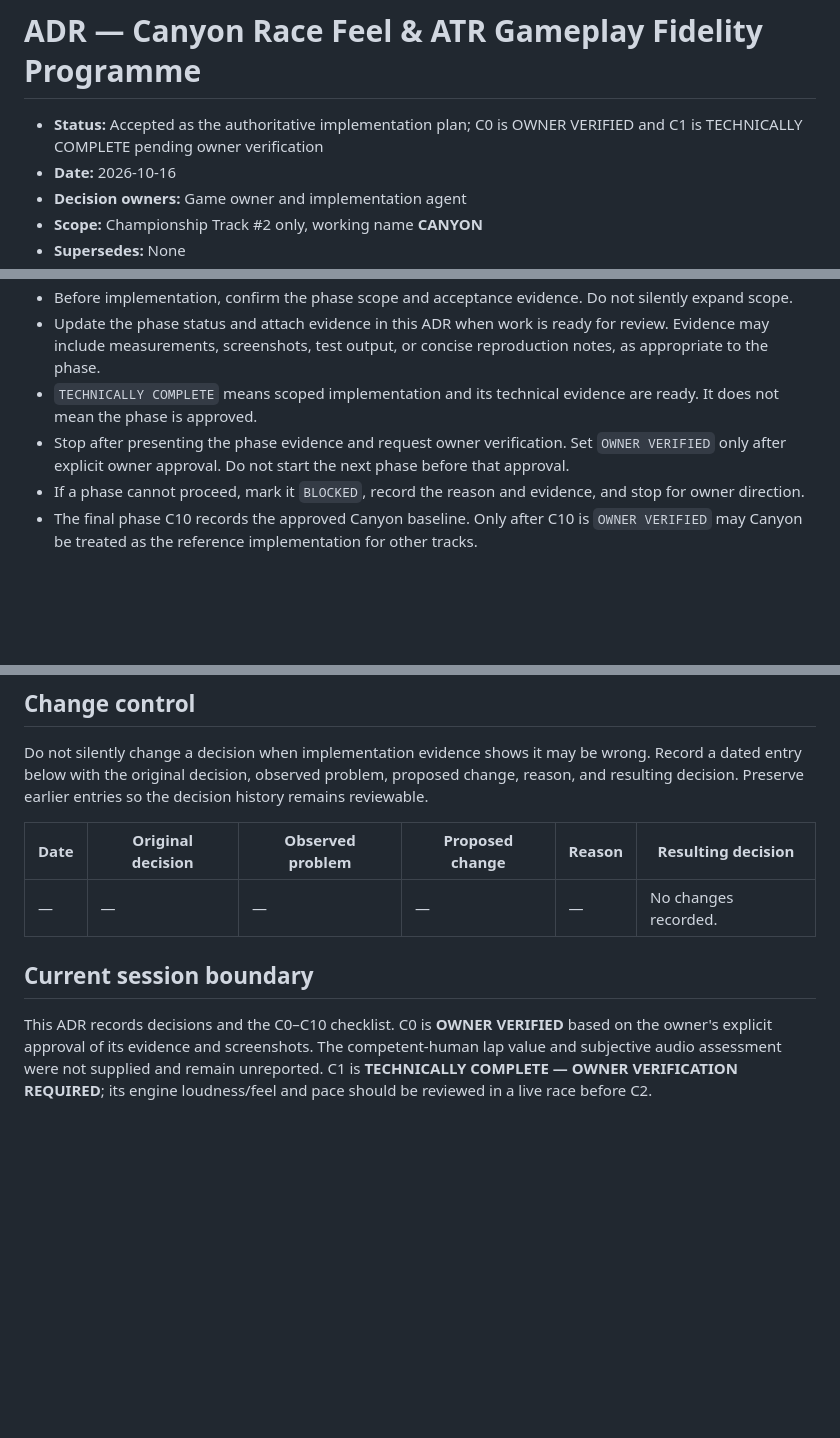
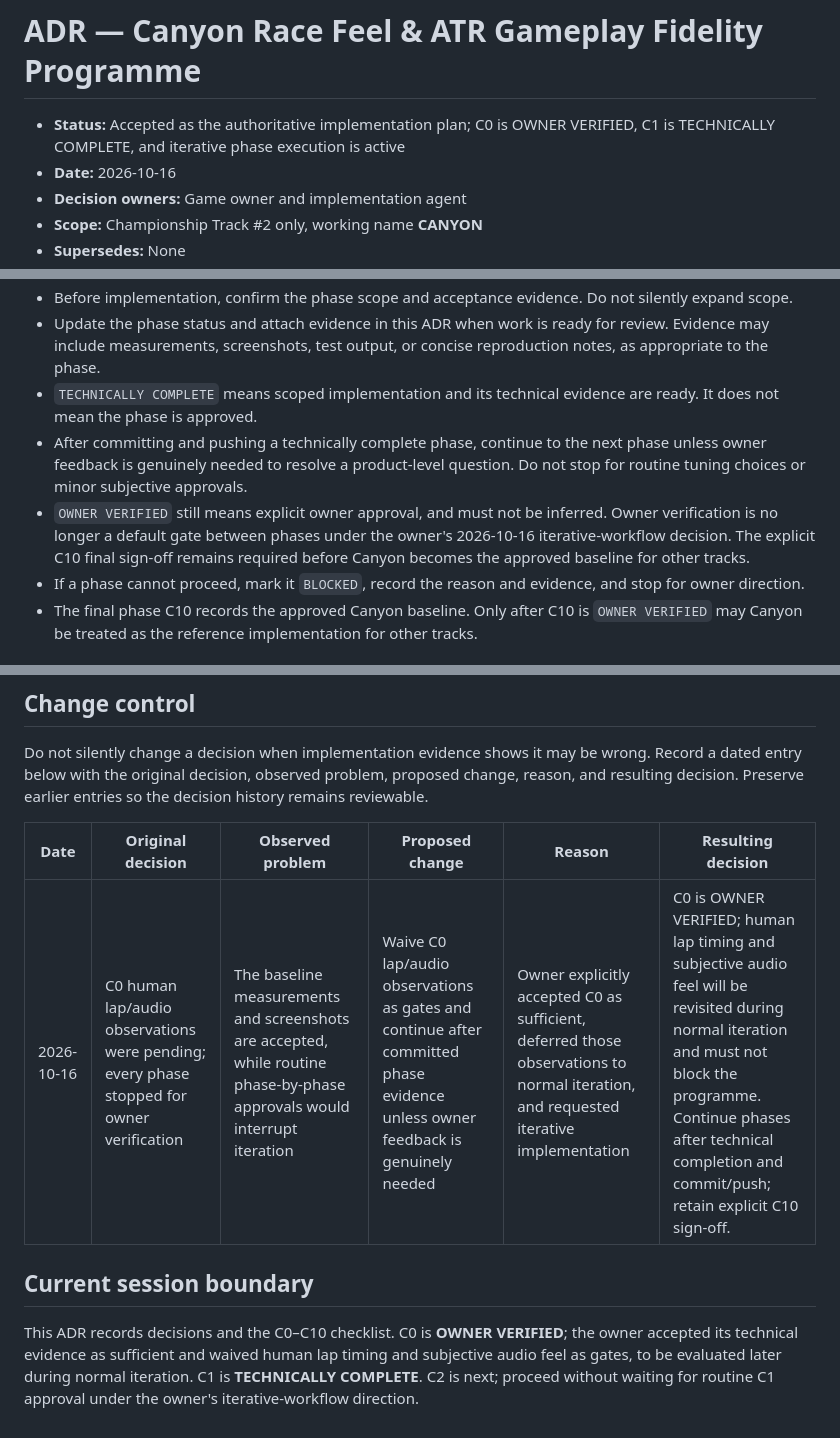
Before and after one commit to KrzysztofWazydrag/terra_rally, a Markdown page: docs/adr/0001-canyon-race-feel-atr-gameplay-fidelity-programme.md, 3 parts joined by grey strips. GitHub-like rendering; blank space fills up the shorter version.

```diff
--- a/docs/adr/0001-canyon-race-feel-atr-gameplay-fidelity-programme.md
+++ b/docs/adr/0001-canyon-race-feel-atr-gameplay-fidelity-programme.md
@@ -1,6 +1,6 @@
 # ADR — Canyon Race Feel & ATR Gameplay Fidelity Programme
 
-- **Status:** Accepted as the authoritative implementation plan; C0 is OWNER VERIFIED and C1 is TECHNICALLY COMPLETE pending owner verification
+- **Status:** Accepted as the authoritative implementation plan; C0 is OWNER VERIFIED, C1 is TECHNICALLY COMPLETE, and iterative phase execution is active
 - **Date:** 2026-10-16
 - **Decision owners:** Game owner and implementation agent
 - **Scope:** Championship Track #2 only, working name **CANYON**
@@ -72,7 +72,8 @@ The target reaction is: **“This has the race feel I remember from ATR.”** Th
 - Before implementation, confirm the phase scope and acceptance evidence. Do not silently expand scope.
 - Update the phase status and attach evidence in this ADR when work is ready for review. Evidence may include measurements, screenshots, test output, or concise reproduction notes, as appropriate to the phase.
 - `TECHNICALLY COMPLETE` means scoped implementation and its technical evidence are ready. It does not mean the phase is approved.
-- Stop after presenting the phase evidence and request owner verification. Set `OWNER VERIFIED` only after explicit owner approval. Do not start the next phase before that approval.
+- After committing and pushing a technically complete phase, continue to the next phase unless owner feedback is genuinely needed to resolve a product-level question. Do not stop for routine tuning choices or minor subjective approvals.
+- `OWNER VERIFIED` still means explicit owner approval, and must not be inferred. Owner verification is no longer a default gate between phases under the owner's 2026-10-16 iterative-workflow decision. The explicit C10 final sign-off remains required before Canyon becomes the approved baseline for other tracks.
 - If a phase cannot proceed, mark it `BLOCKED`, record the reason and evidence, and stop for owner direction.
 - The final phase C10 records the approved Canyon baseline. Only after C10 is `OWNER VERIFIED` may Canyon be treated as the reference implementation for other tracks.
 
@@ -283,8 +284,8 @@ Do not silently change a decision when implementation evidence shows it may be w
 
 | Date | Original decision | Observed problem | Proposed change | Reason | Resulting decision |
 |---|---|---|---|---|---|
-| — | — | — | — | — | No changes recorded. |
+| 2026-10-16 | C0 human lap/audio observations were pending; every phase stopped for owner verification | The baseline measurements and screenshots are accepted, while routine phase-by-phase approvals would interrupt iteration | Waive C0 lap/audio observations as gates and continue after committed phase evidence unless owner feedback is genuinely needed | Owner explicitly accepted C0 as sufficient, deferred those observations to normal iteration, and requested iterative implementation | C0 is OWNER VERIFIED; human lap timing and subjective audio feel will be revisited during normal iteration and must not block the programme. Continue phases after technical completion and commit/push; retain explicit C10 sign-off. |
 
 ## Current session boundary
 
-This ADR records decisions and the C0–C10 checklist. C0 is **OWNER VERIFIED** based on the owner's explicit approval of its evidence and screenshots. The competent-human lap value and subjective audio assessment were not supplied and remain unreported. C1 is **TECHNICALLY COMPLETE — OWNER VERIFICATION REQUIRED**; its engine loudness/feel and pace should be reviewed in a live race before C2.
+This ADR records decisions and the C0–C10 checklist. C0 is **OWNER VERIFIED**; the owner accepted its technical evidence as sufficient and waived human lap timing and subjective audio feel as gates, to be evaluated later during normal iteration. C1 is **TECHNICALLY COMPLETE**. C2 is next; proceed without waiting for routine C1 approval under the owner's iterative-workflow direction.
```
Also changed, not shown: other parts of docs/adr/0001-canyon-race-feel-atr-gameplay-fidelity-programme.md (+9 -9 lines), 1 other file.
